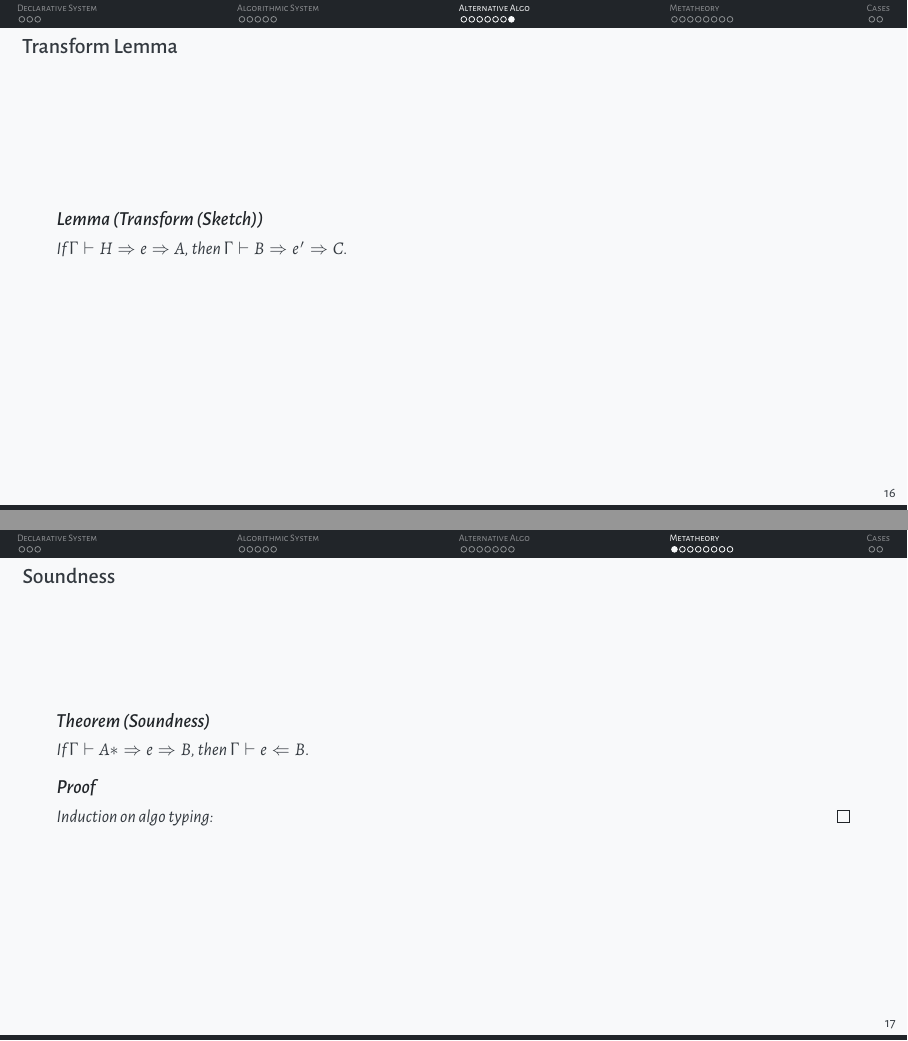
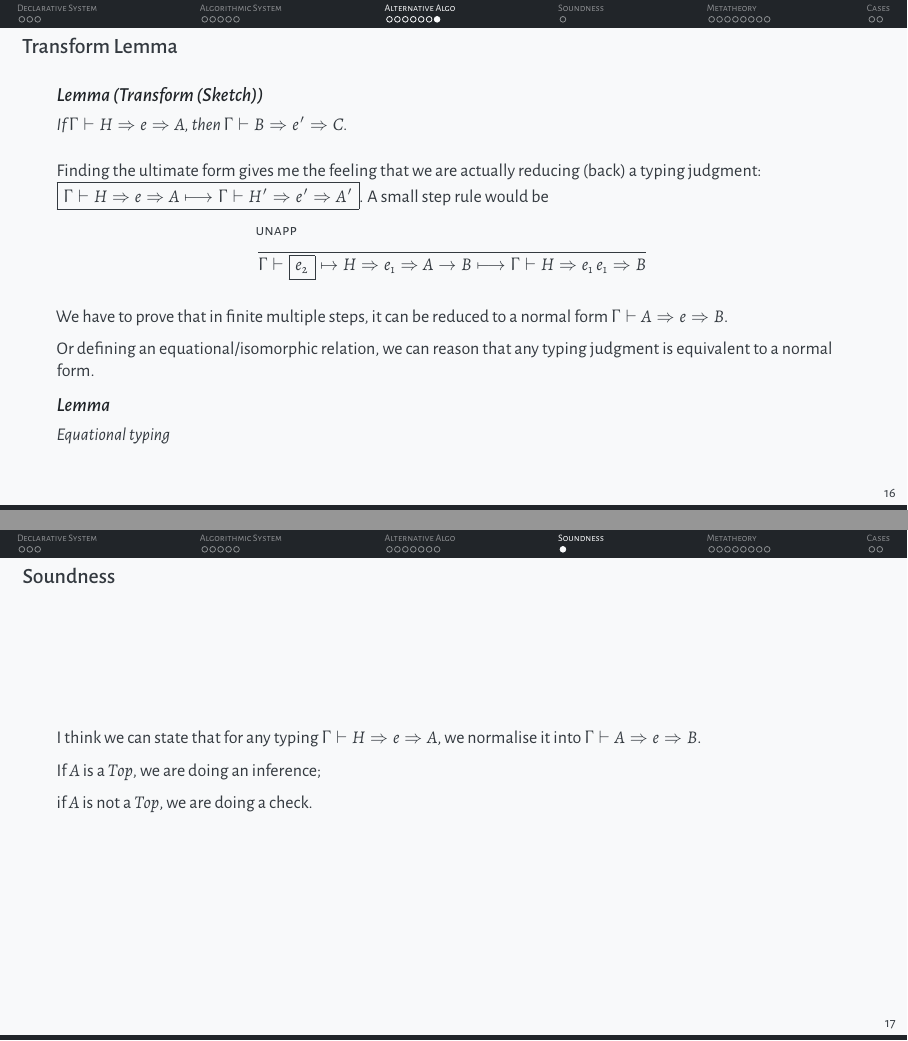
Before and after one commit to juniorxxue/contextual-typing, LaTeX slides (slides/main.tex, which reads slides/chapters/experimental.tex, slides/chapters/sound.tex): pages 17 and 18 of 27 before the commit and pages 17 and 18 of 28 after it, joined at a grey line. Compiled offline with XeLaTeX.

Commit message:
init of sound lemma

```diff
--- a/slides/chapters/experimental.tex
+++ b/slides/chapters/experimental.tex
@@ -131,4 +131,21 @@ We still get stuck at the proof; continue to study a transform lemma
 If $\Gamma \vdash H \Rightarrow e \Rightarrow A$, then $\Gamma \vdash B \Rightarrow e' \Rightarrow	C$.
 \end{lemma}
 
+Finding the ultimate form gives me the feeling that we are actually reducing (back) a typing judgment: \boxed{\Gamma \vdash H \Rightarrow e \Rightarrow A \longmapsto \Gamma \vdash H' \Rightarrow e' \Rightarrow A'}. A small step rule would be
+\begin{mathpar}
+\inferrule*[lab=unapp]
+{ }
+{\Gamma \vdash \boxed{e_2} \mapsto H \Rightarrow e_1 \Rightarrow A \rightarrow B
+\longmapsto
+\Gamma \vdash H \Rightarrow e_1 ~ e_1 \Rightarrow B}
+\end{mathpar}
+
+We have to prove that in finite multiple steps, it can be reduced to a normal form $\Gamma \vdash A \Rightarrow e \Rightarrow B$.
+
+Or defining an equational/isomorphic relation, we can reason that any typing judgment is equivalent to a normal form.
+
+\begin{lemma}{Equational typing}
+
+\end{lemma}
+
 \end{frame}
--- /dev/null
+++ b/slides/chapters/sound.tex
@@ -0,0 +1,11 @@
+\section{Soundness}
+
+\begin{frame}{Soundness}
+
+I think we can state that for any typing $\Gamma \vdash H \Rightarrow e \Rightarrow A$, we normalise it into $\Gamma \vdash A \Rightarrow e \Rightarrow B$.
+
+If $A$ is a $Top$, we are doing an inference;
+
+if $A$ is not a $Top$, we are doing a check.
+
+\end{frame}
```
Also changed, not shown: slides/main.tex (+1 -0 lines), slides/chapters/experimental.tex (4 more changed lines), 2 other files.
